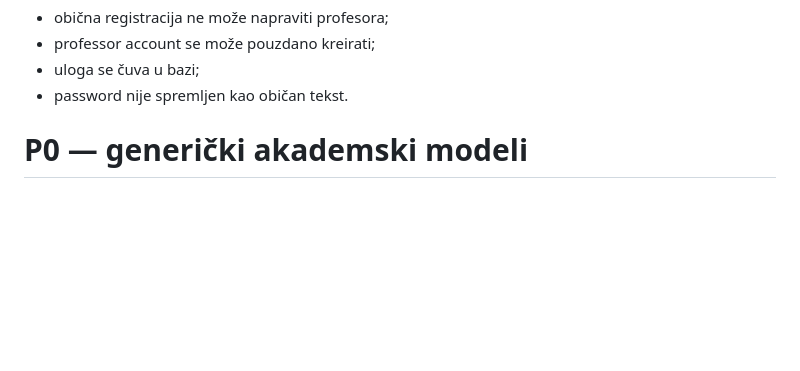
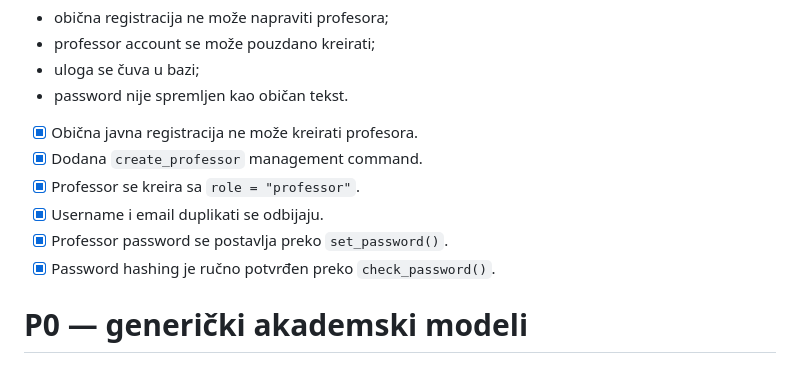
Before and after one commit to atarik23/uchko-adaptive-learning, a Markdown page: docs/tasks_7_9.md, the part around the change. Rendered like a GitHub page; blank space fills up the shorter version.

Commit message:
Update professor creation tasks in documentation

```diff
--- a/docs/tasks_7_9.md
+++ b/docs/tasks_7_9.md
@@ -172,6 +172,13 @@ Acceptance criteria:
 * professor account se može pouzdano kreirati;
 * uloga se čuva u bazi;
 * password nije spremljen kao običan tekst.
+
+- [x] Obična javna registracija ne može kreirati profesora.
+- [x] Dodana `create_professor` management command.
+- [x] Professor se kreira sa `role = "professor"`.
+- [x] Username i email duplikati se odbijaju.
+- [x] Professor password se postavlja preko `set_password()`.
+- [x] Password hashing je ručno potvrđen preko `check_password()`.
 
 # P0 — generički akademski modeli
 
```
